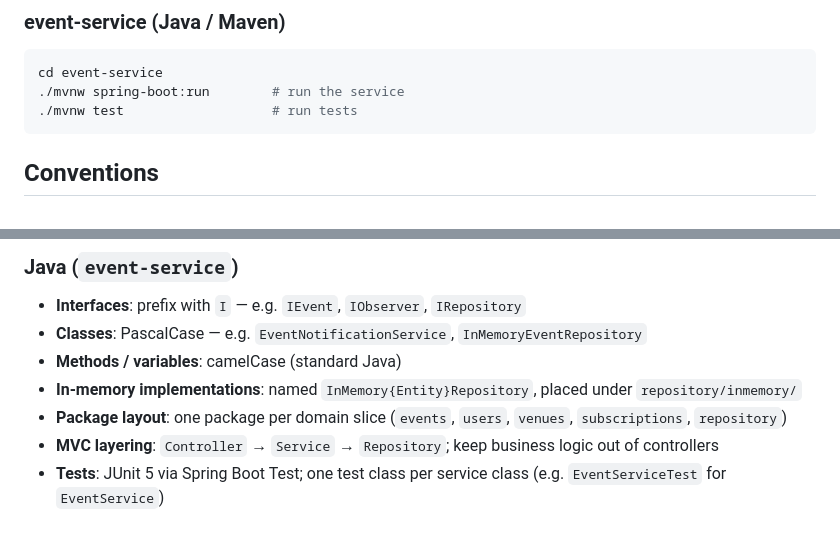
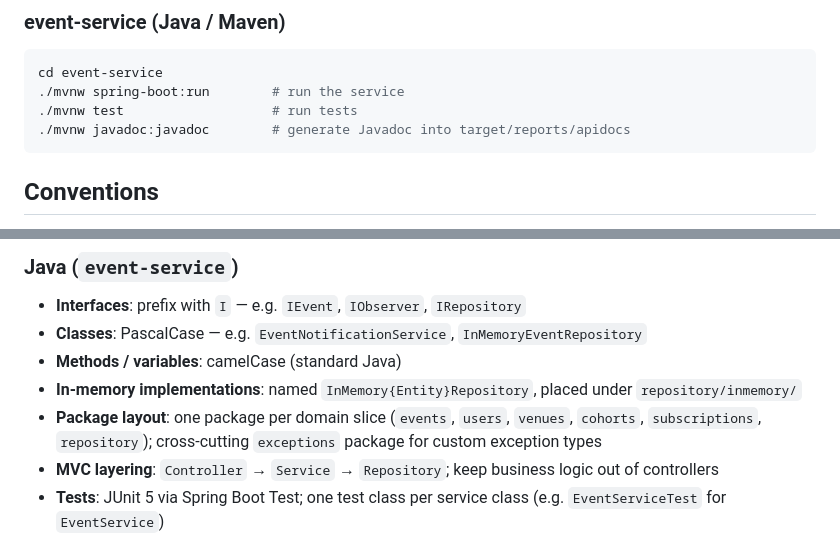
Before and after one commit to jamieramsell/york-student-events, a Markdown page: CLAUDE.md, 2 parts joined by grey strips. Rendered like a GitHub page.

````diff
--- a/CLAUDE.md
+++ b/CLAUDE.md
@@ -55,6 +62,7 @@ python -m pytest api-core/tests/
 cd event-service
 ./mvnw spring-boot:run        # run the service
 ./mvnw test                   # run tests
+./mvnw javadoc:javadoc        # generate Javadoc into target/reports/apidocs
 ```
 
 ## Conventions
@@ -73,7 +81,7 @@ cd event-service
 - **Classes**: PascalCase — e.g. `EventNotificationService`, `InMemoryEventRepository`
 - **Methods / variables**: camelCase (standard Java)
 - **In-memory implementations**: named `InMemory{Entity}Repository`, placed under `repository/inmemory/`
-- **Package layout**: one package per domain slice (`events`, `users`, `venues`, `subscriptions`, `repository`)
+- **Package layout**: one package per domain slice (`events`, `users`, `venues`, `cohorts`, `subscriptions`, `repository`); cross-cutting `exceptions` package for custom exception types
 - **MVC layering**: `Controller` → `Service` → `Repository`; keep business logic out of controllers
 - **Tests**: JUnit 5 via Spring Boot Test; one test class per service class (e.g. `EventServiceTest` for `EventService`)
 
````
Also changed, not shown: other parts of CLAUDE.md (+15 -4 lines).
